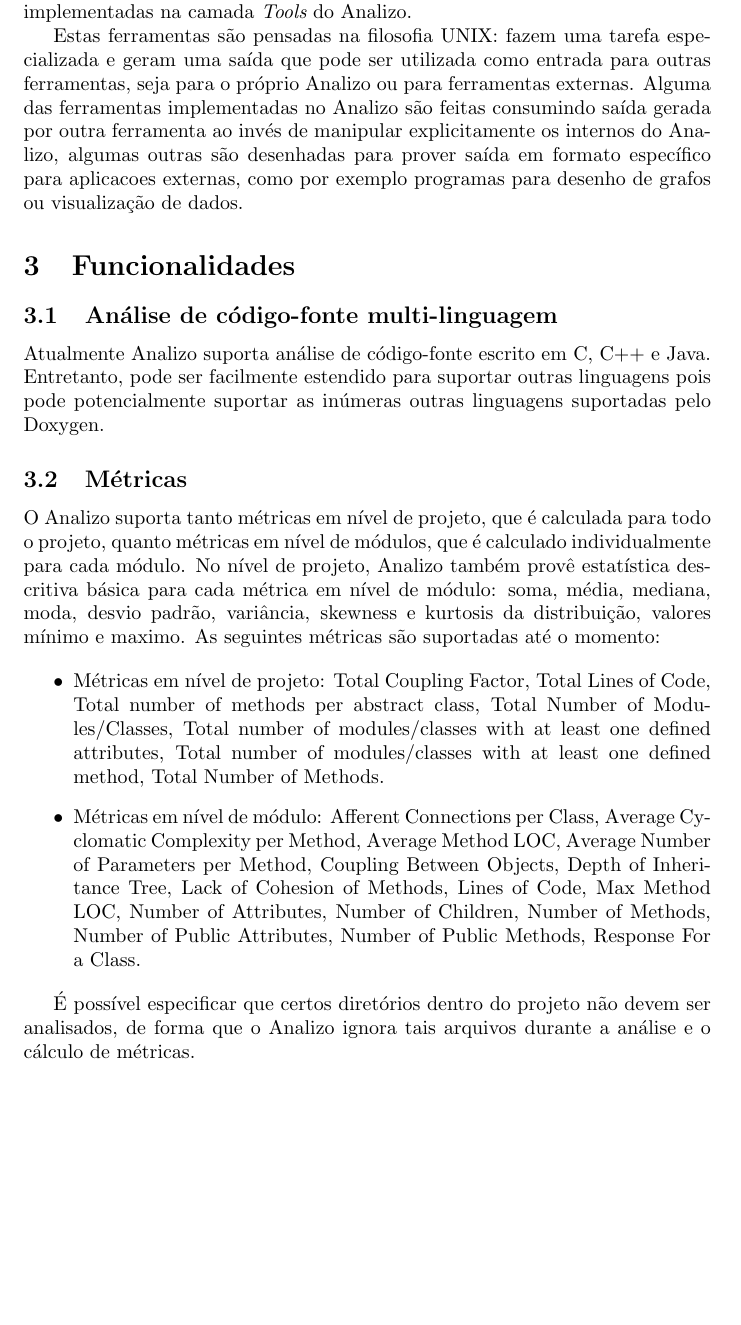
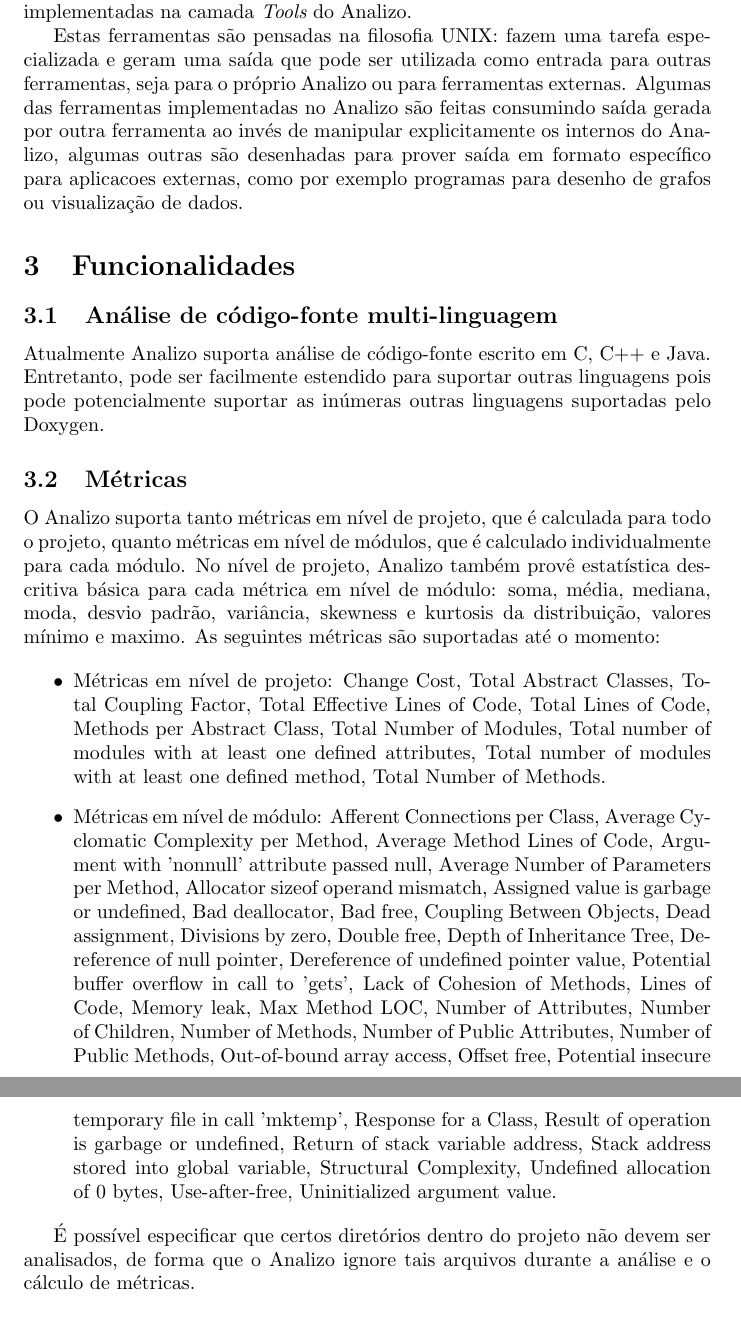
Before and after one commit to joenio/analizo-dccdemoday2016, a LaTeX document (analizo-dccdemoday2016.tex): part of page 3 of 8 before the commit and two parts of pages 3 and 4 of 8 after it, the two joined at a grey line, cut so that both start at the same text, the shorter picture padded with empty space. Compiled offline with pdfLaTeX.

Commit message:
final version

```diff
--- a/analizo-dccdemoday2016.tex
+++ b/analizo-dccdemoday2016.tex
@@ -97,7 +97,7 @@
 
 Estas ferramentas são pensadas na filosofia UNIX: fazem uma tarefa
 especializada e geram uma saída que pode ser utilizada como entrada para outras
-ferramentas, seja para o próprio Analizo ou para ferramentas externas. Alguma das
+ferramentas, seja para o próprio Analizo ou para ferramentas externas. Algumas das
 ferramentas implementadas no Analizo são feitas consumindo saída gerada por
 outra ferramenta ao invés de manipular explicitamente os internos do Analizo,
 algumas outras são desenhadas para prover saída em formato específico para
@@ -122,23 +122,32 @@
 
 \begin{itemize}
 
-  \item Métricas em nível de projeto: Total Coupling Factor, Total Lines of
-  Code, Total number of methods per abstract class, Total Number of
-  Modules/Classes, Total number of modules/classes with at least one defined
-  attributes, Total number of modules/classes with at least one defined method,
-  Total Number of Methods.
+  \item Métricas em nível de projeto: Change Cost, Total Abstract Classes,
+  Total Coupling Factor, Total Effective Lines of Code, Total Lines of Code,
+  Methods per Abstract Class, Total Number of Modules, Total number of modules
+  with at least one defined attributes, Total number of modules with at least
+  one defined method, Total Number of Methods.
 
   \item Métricas em nível de módulo: Afferent Connections per Class, Average
-  Cyclomatic Complexity per Method, Average Method LOC, Average Number of
-  Parameters per Method, Coupling Between Objects, Depth of Inheritance Tree,
-  Lack of Cohesion of Methods, Lines of Code, Max Method LOC, Number of
-  Attributes, Number of Children, Number of Methods, Number of Public
-  Attributes, Number of Public Methods, Response For a Class.
+  Cyclomatic Complexity per Method, Average Method Lines of Code, Argument with
+  'nonnull' attribute passed null, Average Number of Parameters per Method,
+  Allocator sizeof operand mismatch, Assigned value is garbage or undefined,
+  Bad deallocator, Bad free, Coupling Between Objects, Dead assignment,
+  Divisions by zero, Double free, Depth of Inheritance Tree, Dereference of
+  null pointer, Dereference of undefined pointer value, Potential buffer
+  overflow in call to 'gets', Lack of Cohesion of Methods, Lines of Code,
+  Memory leak, Max Method LOC, Number of Attributes, Number of Children, Number
+  of Methods, Number of Public Attributes, Number of Public Methods,
+  Out-of-bound array access, Offset free, Potential insecure temporary file in
+  call 'mktemp', Response for a Class, Result of operation is garbage or
+  undefined, Return of stack variable address, Stack address stored into global
+  variable, Structural Complexity, Undefined allocation of 0 bytes,
+  Use-after-free, Uninitialized argument value.
 
 \end{itemize}
 
 É possível especificar que certos diretórios dentro do projeto não devem ser
-analisados, de forma que o Analizo ignora tais arquivos durante a análise e o
+analisados, de forma que o Analizo ignore tais arquivos durante a análise e o
 cálculo de métricas.
 
 \subsection{Processamento em lote}\label{lote}
```
Also changed, not shown: analizo-dccdemoday2016.tex (12 more changed lines).
